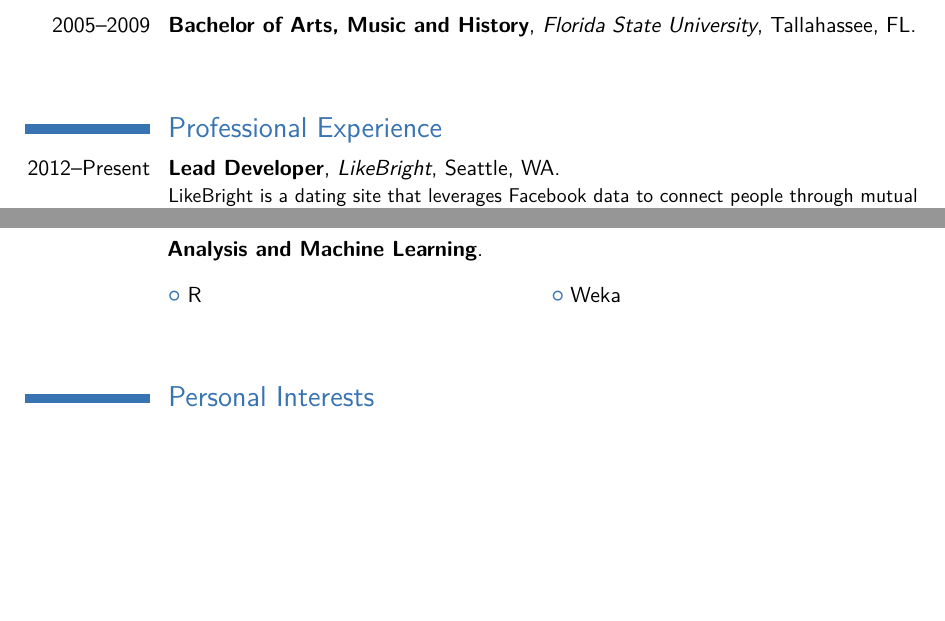
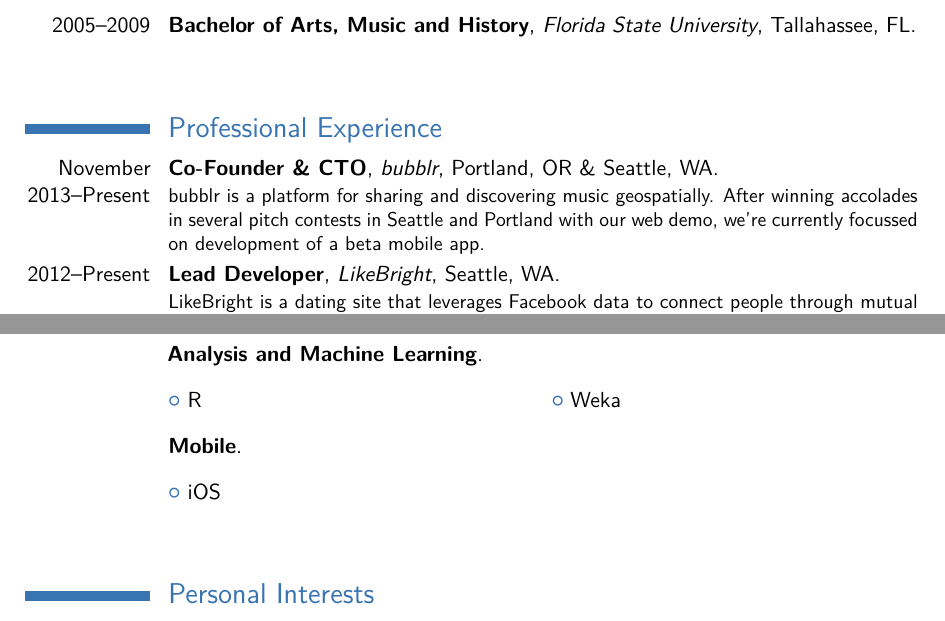
Before and after one commit to CrossTheStreams/resume, a LaTeX CV (resume.tex): two parts of pages 1 and 2 of 2, joined at a grey line, cut so that both start at the same text, the shorter picture padded with empty space. Compiled offline with pdfLaTeX.

Commit message:
add bubblr

```diff
--- a/resume.tex
+++ b/resume.tex
@@ -67,7 +67,8 @@
 \end{spacing}
 \section{Professional Experience}
 %\subsection{Vocational}
-\cventry{2012--Present}{Lead Developer}{LikeBright}{Seattle, WA}{}{LikeBright is a dating site that leverages Facebook data to connect people through mutual interest.
+\cventry{November 2013--Present}{Co-Founder \& CTO}{\link[bubblr]{http://www.bubblr.co/}}{Portland, OR \& Seattle, WA}{}{bubblr is a platform for sharing and discovering music geospatially. After winning accolades in several pitch contests in Seattle and Portland with our web demo, we're currently focussed on development of a beta mobile app.}
+\cventry{2012--Present}{Lead Developer}{\link[LikeBright]{http://www.likebright.com/}}{Seattle, WA}{}{LikeBright is a dating site that leverages Facebook data to connect people through mutual interest.
 \begin{itemize}%
   \item I provided leadership to other developers and non-technical team members in the development of product features.
 \end{itemize}}
@@ -95,6 +96,9 @@
 }
 \cventry{}{Analysis and Machine Learning}{}{}{}{}{
 \cvlistdoubleitem{R}{Weka}
+}
+\cventry{}{Mobile}{}{}{}{}{
+\cvlistdoubleitem{iOS}{}
 }
 \end{spacing}
 \section{Personal Interests}
```
Also changed, not shown: resume.pdf.
